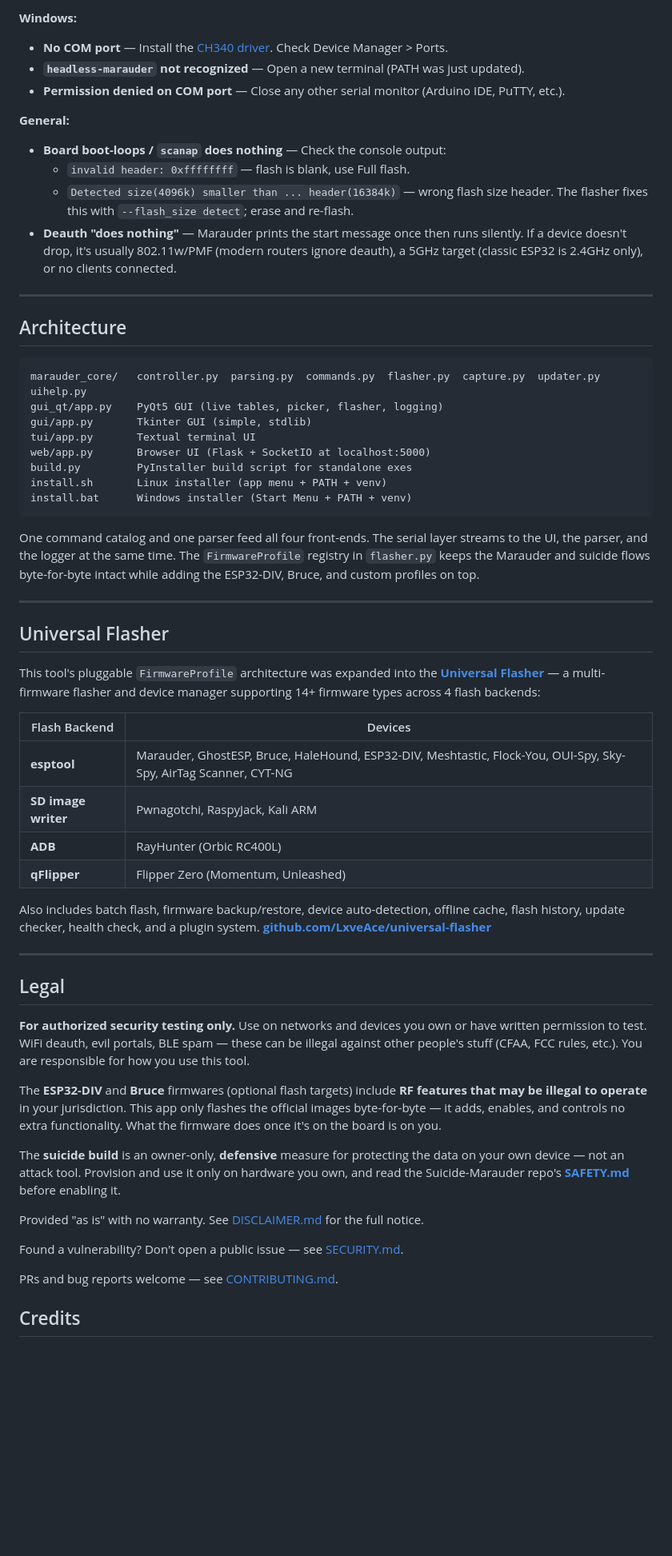
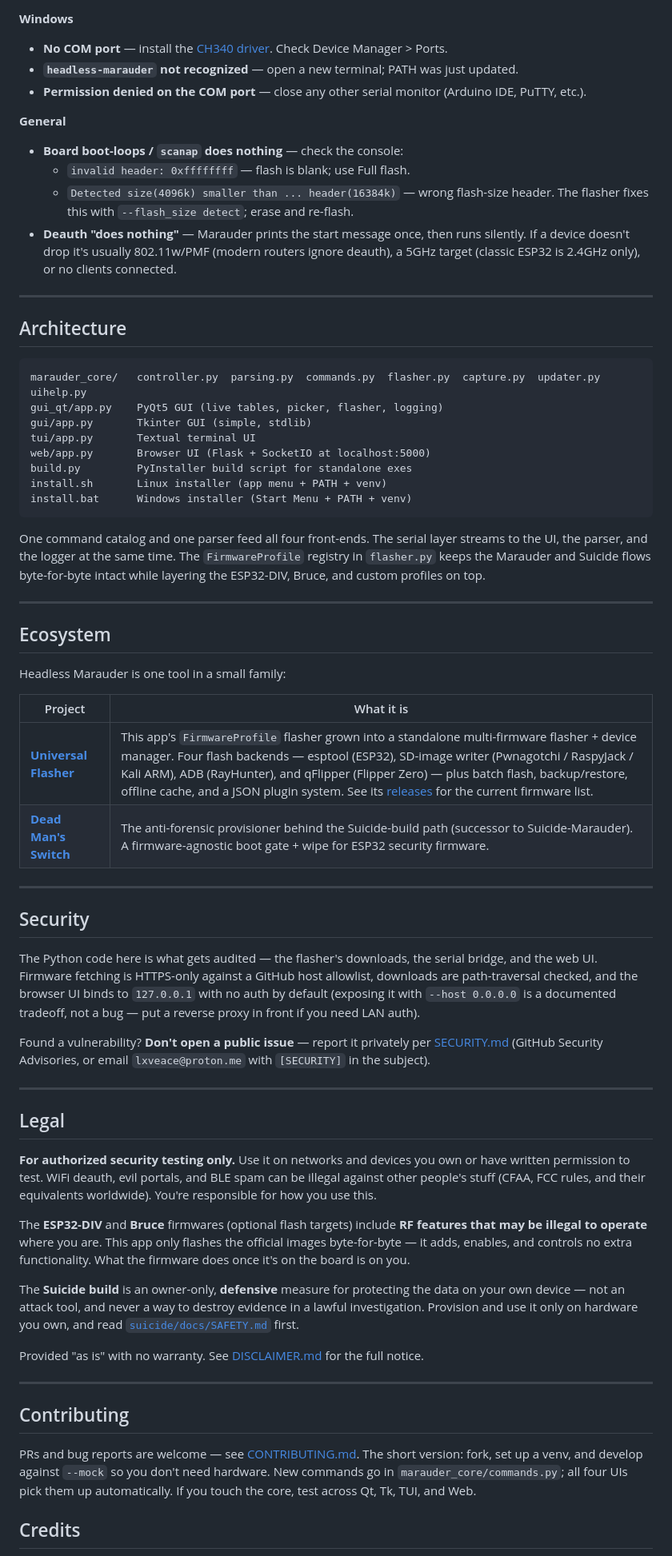
Before and after one commit to LxveAce/headless-marauder-gui, a Markdown page: README.md, the part around one of its changes. Shown at 80% size. Rendered like a GitHub page; blank space fills up the shorter version.

````diff
--- a/README.md
+++ b/README.md
@@ -335,14 +325,14 @@ All outputs are designed for piping into other tools — Wireshark, hashcat, WiG
 
-**Windows:**
-- **No COM port** — Install the [CH340 driver](https://www.wch-ic.com/downloads/CH341SER_EXE.html). Check Device Manager > Ports.
-- **`headless-marauder` not recognized** — Open a new terminal (PATH was just updated).
-- **Permission denied on COM port** — Close any other serial monitor (Arduino IDE, PuTTY, etc.).
+**Windows**
+- **No COM port** — install the [CH340 driver](https://www.wch-ic.com/downloads/CH341SER_EXE.html). Check Device Manager > Ports.
+- **`headless-marauder` not recognized** — open a new terminal; PATH was just updated.
+- **Permission denied on the COM port** — close any other serial monitor (Arduino IDE, PuTTY, etc.).
 
-**General:**
-- **Board boot-loops / `scanap` does nothing** — Check the console output:
-  - `invalid header: 0xffffffff` — flash is blank, use Full flash.
-  - `Detected size(4096k) smaller than ... header(16384k)` — wrong flash size header. The flasher fixes this with `--flash_size detect`; erase and re-flash.
-- **Deauth "does nothing"** — Marauder prints the start message once then runs silently. If a device doesn't drop, it's usually 802.11w/PMF (modern routers ignore deauth), a 5GHz target (classic ESP32 is 2.4GHz only), or no clients connected.
+**General**
+- **Board boot-loops / `scanap` does nothing** — check the console:
+  - `invalid header: 0xffffffff` — flash is blank; use Full flash.
+  - `Detected size(4096k) smaller than ... header(16384k)` — wrong flash-size header. The flasher fixes this with `--flash_size detect`; erase and re-flash.
+- **Deauth "does nothing"** — Marauder prints the start message once, then runs silently. If a device doesn't drop it's usually 802.11w/PMF (modern routers ignore deauth), a 5GHz target (classic ESP32 is 2.4GHz only), or no clients connected.
 
 ---
 
@@ -359,38 +349,44 @@ install.sh       Linux installer (app menu + PATH + venv)
 install.bat      Windows installer (Start Menu + PATH + venv)
 ```
 
-One command catalog and one parser feed all four front-ends. The serial layer streams to the UI, the parser, and the logger at the same time. The `FirmwareProfile` registry in `flasher.py` keeps the Marauder and suicide flows byte-for-byte intact while adding the ESP32-DIV, Bruce, and custom profiles on top.
+One command catalog and one parser feed all four front-ends. The serial layer streams to the UI, the parser, and the logger at the same time. The `FirmwareProfile` registry in `flasher.py` keeps the Marauder and Suicide flows byte-for-byte intact while layering the ESP32-DIV, Bruce, and custom profiles on top.
 
 ---
 
-## Universal Flasher
+## Ecosystem
 
-This tool's pluggable `FirmwareProfile` architecture was expanded into the **[Universal Flasher](https://github.com/LxveAce/universal-flasher)** — a multi-firmware flasher and device manager supporting 14+ firmware types across 4 flash backends:
+Headless Marauder is one tool in a small family:
 
-| Flash Backend | Devices |
-|---------------|---------|
-| **esptool** | Marauder, GhostESP, Bruce, HaleHound, ESP32-DIV, Meshtastic, Flock-You, OUI-Spy, Sky-Spy, AirTag Scanner, CYT-NG |
-| **SD image writer** | Pwnagotchi, RaspyJack, Kali ARM |
-| **ADB** | RayHunter (Orbic RC400L) |
-| **qFlipper** | Flipper Zero (Momentum, Unleashed) |
+| Project | What it is |
+|---|---|
+| **[Universal Flasher](https://github.com/LxveAce/universal-flasher)** | This app's `FirmwareProfile` flasher grown into a standalone multi-firmware flasher + device manager. Four flash backends — esptool (ESP32), SD-image writer (Pwnagotchi / RaspyJack / Kali ARM), ADB (RayHunter), and qFlipper (Flipper Zero) — plus batch flash, backup/restore, offline cache, and a JSON plugin system. See its [releases](https://github.com/LxveAce/universal-flasher/releases) for the current firmware list. |
+| **[Dead Man's Switch](https://github.com/LxveAce/deadmans-switch)** | The anti-forensic provisioner behind the Suicide-build path (successor to Suicide-Marauder). A firmware-agnostic boot gate + wipe for ESP32 security firmware. |
 
-Also includes batch flash, firmware backup/restore, device auto-detection, offline cache, flash history, update checker, health check, and a plugin system. **[github.com/LxveAce/universal-flasher](https://github.com/LxveAce/universal-flasher)**
+---
+
+## Security
+
+The Python code here is what gets audited — the flasher's downloads, the serial bridge, and the web UI. Firmware fetching is HTTPS-only against a GitHub host allowlist, downloads are path-traversal checked, and the browser UI binds to `127.0.0.1` with no auth by default (exposing it with `--host 0.0.0.0` is a documented tradeoff, not a bug — put a reverse proxy in front if you need LAN auth).
+
+Found a vulnerability? **Don't open a public issue** — report it privately per [SECURITY.md](SECURITY.md) (GitHub Security Advisories, or email `lxveace@proton.me` with `[SECURITY]` in the subject).
 
 ---
 
 ## Legal
 
-**For authorized security testing only.** Use on networks and devices you own or have written permission to test. WiFi deauth, evil portals, BLE spam — these can be illegal against other people's stuff (CFAA, FCC rules, etc.). You are responsible for how you use this tool.
+**For authorized security testing only.** Use it on networks and devices you own or have written permission to test. WiFi deauth, evil portals, and BLE spam can be illegal against other people's stuff (CFAA, FCC rules, and their equivalents worldwide). You're responsible for how you use this.
 
-The **ESP32-DIV** and **Bruce** firmwares (optional flash targets) include **RF features that may be illegal to operate** in your jurisdiction. This app only flashes the official images byte-for-byte — it adds, enables, and controls no extra functionality. What the firmware does once it's on the board is on you.
+The **ESP32-DIV** and **Bruce** firmwares (optional flash targets) include **RF features that may be illegal to operate** where you are. This app only flashes the official images byte-for-byte — it adds, enables, and controls no extra functionality. What the firmware does once it's on the board is on you.
 
-The **suicide build** is an owner-only, **defensive** measure for protecting the data on your own device — not an attack tool. Provision and use it only on hardware you own, and read the Suicide-Marauder repo's **[SAFETY.md](https://github.com/LxveAce/Suicide-Marauder/blob/main/docs/SAFETY.md)** before enabling it.
+The **Suicide build** is an owner-only, **defensive** measure for protecting the data on your own device — not an attack tool, and never a way to destroy evidence in a lawful investigation. Provision and use it only on hardware you own, and read [`suicide/docs/SAFETY.md`](suicide/docs/SAFETY.md) first.
 
 Provided "as is" with no warranty. See [DISCLAIMER.md](DISCLAIMER.md) for the full notice.
 
-Found a vulnerability? Don't open a public issue — see [SECURITY.md](SECURITY.md).
+---
 
-PRs and bug reports welcome — see [CONTRIBUTING.md](CONTRIBUTING.md).
+## Contributing
+
+PRs and bug reports are welcome — see [CONTRIBUTING.md](CONTRIBUTING.md). The short version: fork, set up a venv, and develop against `--mock` so you don't need hardware. New commands go in `marauder_core/commands.py`; all four UIs pick them up automatically. If you touch the core, test across Qt, Tk, TUI, and Web.
 
 ## Credits
 
````
Also changed, not shown: other parts of README.md (+136 -144 lines).
